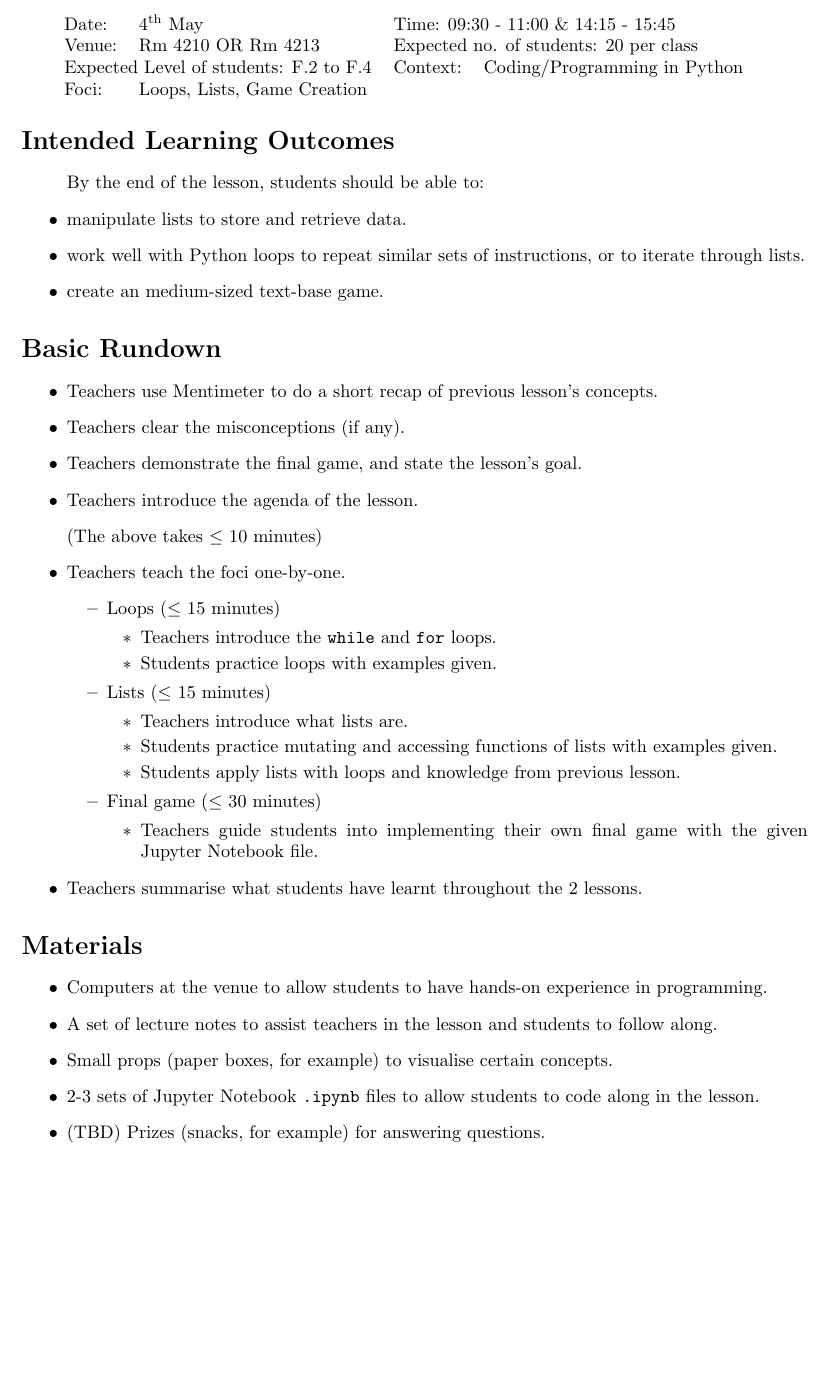
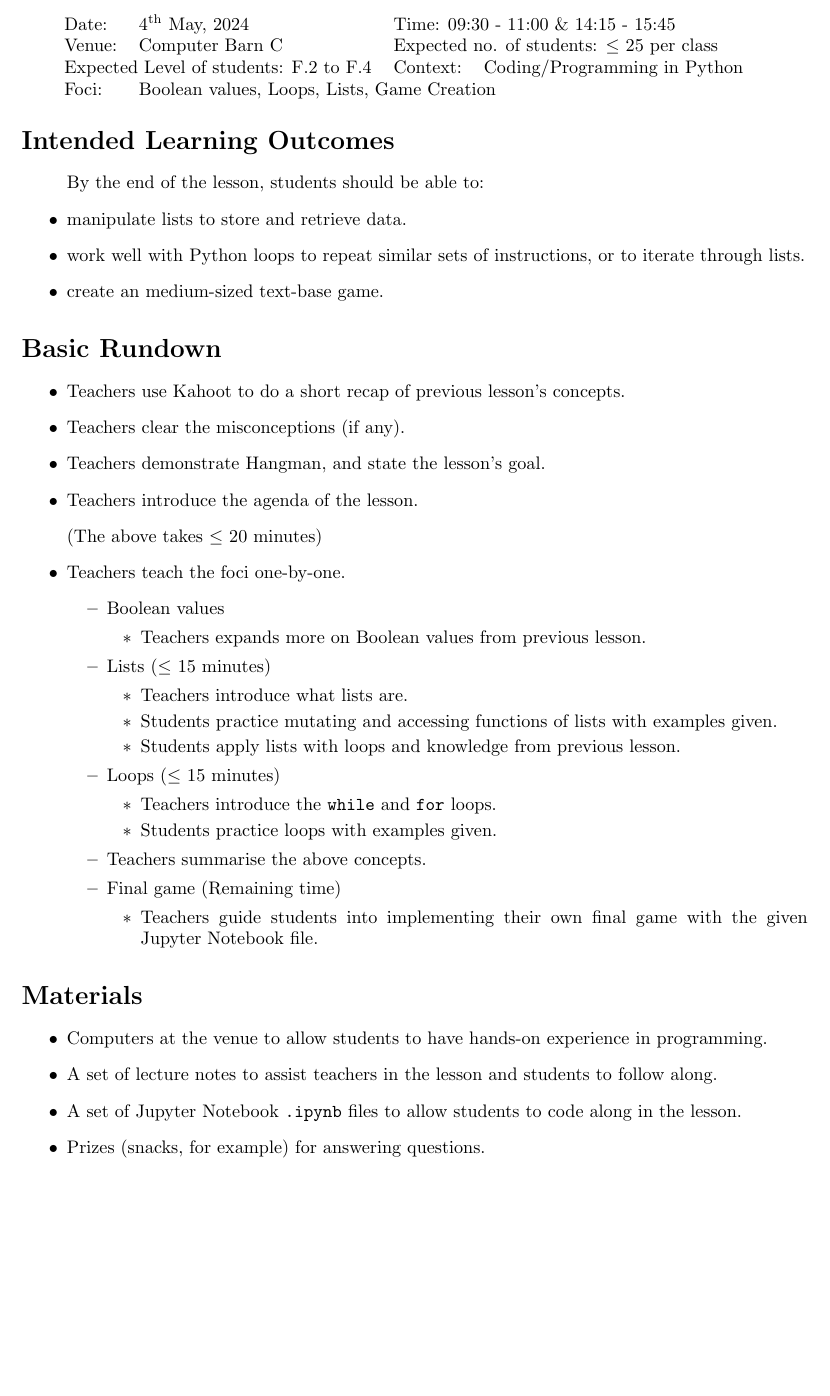
Before and after one commit to anormalperson8/IDPO2910-S2024-Group-5, a LaTeX document (Lesson-Plans/Lesson2Plan.tex): part of the page, cut so that both start at the same text, the shorter picture padded with empty space. Compiled offline with pdfLaTeX.

Commit message:
Updated lesson 2 plan

```diff
--- a/Lesson-Plans/Lesson2Plan.tex
+++ b/Lesson-Plans/Lesson2Plan.tex
@@ -14,10 +14,10 @@
 \begin{center}
 
 \begin{tabular}{lllll}
-Date: & 4$^{\text{th}}$ May & \multicolumn{3}{l}{Time: 09:30 - 11:00 \& 14:15 - 15:45} \\
-Venue: & Rm 4210 OR Rm 4213 & \multicolumn{3}{l}{Expected no. of students: 20 per class} \\
+Date: & 4$^{\text{th}}$ May, 2024 & \multicolumn{3}{l}{Time: 09:30 - 11:00 \& 14:15 - 15:45} \\
+Venue: & Computer Barn C & \multicolumn{3}{l}{Expected no. of students: $\leq$ 25 per class} \\
 \multicolumn{2}{l}{Expected Level of students: F.2 to F.4} & Context: & Coding/Programming in Python &\\
-Foci: & \multicolumn{4}{l}{Loops, Lists, Game Creation}
+Foci: & \multicolumn{4}{l}{Boolean values, Loops, Lists, Game Creation}
 \end{tabular}
 
 \end{center}
@@ -34,17 +34,16 @@ Foci: & \multicolumn{4}{l}{Loops, Lists, Game Creation}
 \section*{Basic Rundown}
 
 \begin{itemize}
-\item \T use Mentimeter to do a short recap of previous lesson's concepts.
+\item \T use Kahoot to do a short recap of previous lesson's concepts.
 \item \T clear the misconceptions (if any).
-\item \T demonstrate the final game, and state the lesson's goal.
+\item \T demonstrate Hangman, and state the lesson's goal.
 \item \T introduce the agenda of the lesson.
-\item[] (The above takes $\leq$ 10 minutes)
+\item[] (The above takes $\leq$ 20 minutes)
 \item \T teach the foci one-by-one.
 	\begin{itemize}
-	\item Loops ($\leq$ 15 minutes)
+	\item Boolean values
 		\begin{itemize}
-		\item \T introduce the \texttt{while} and \texttt{for} loops.
-		\item \S practice loops with examples given.
+		\item \T expands more on Boolean values from previous lesson.
 		\end{itemize}
 	\item Lists ($\leq$ 15 minutes)
 		\begin{itemize}
@@ -52,12 +51,17 @@ Foci: & \multicolumn{4}{l}{Loops, Lists, Game Creation}
 		\item \S practice mutating and accessing functions of lists with examples given.
 		\item \S apply lists with loops and knowledge from previous lesson.
 		\end{itemize}
-	\item Final game ($\leq$ 30 minutes)
+	\item Loops ($\leq$ 15 minutes)
+		\begin{itemize}
+		\item \T introduce the \texttt{while} and \texttt{for} loops.
+		\item \S practice loops with examples given.
+		\end{itemize}
+	\item \T summarise the above concepts.
+	\item Final game (Remaining time)
 		\begin{itemize}
 		\item \T guide \s into implementing their own final game with the given Jupyter Notebook file.
 		\end{itemize}
 	\end{itemize}
-\item \T summarise what \s have learnt throughout the 2 lessons.
 \end{itemize}
 
 \section*{Materials}
@@ -65,9 +69,8 @@ Foci: & \multicolumn{4}{l}{Loops, Lists, Game Creation}
 \begin{itemize}
 \item Computers at the venue to allow \s to have hands-on experience in programming.
 \item A set of lecture notes to assist \t in the lesson and \s to follow along.
-\item Small props (paper boxes, for example) to visualise certain concepts.
-\item 2-3 sets of Jupyter Notebook \texttt{.ipynb} files to allow \s to code along in the lesson.
-\item (TBD) Prizes (snacks, for example) for answering questions.
+\item A set of Jupyter Notebook \texttt{.ipynb} files to allow \s to code along in the lesson.
+\item Prizes (snacks, for example) for answering questions.
 \end{itemize}
 
 \end{document}
```
Also changed, not shown: Lesson-Plans/Lesson2Plan.pdf.
